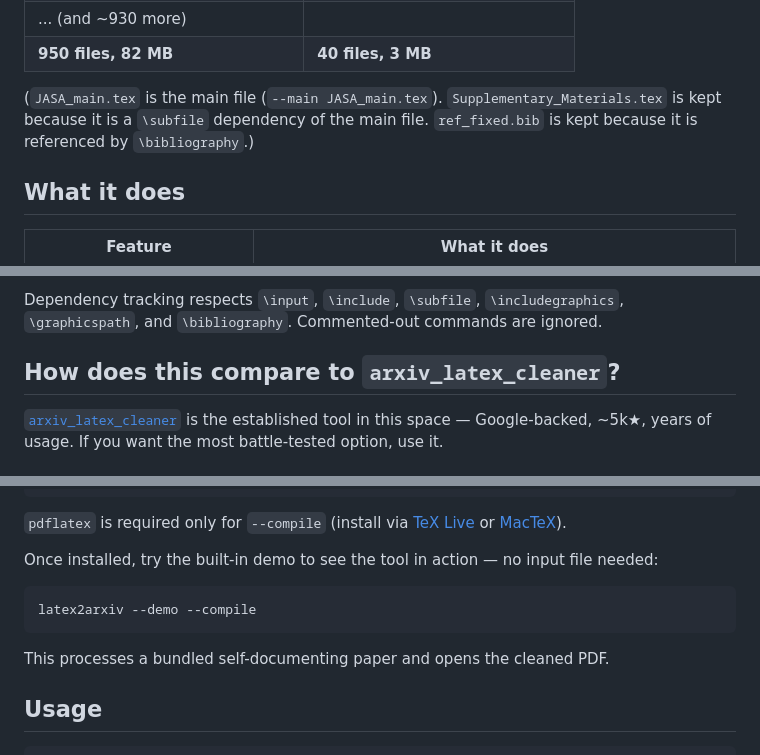
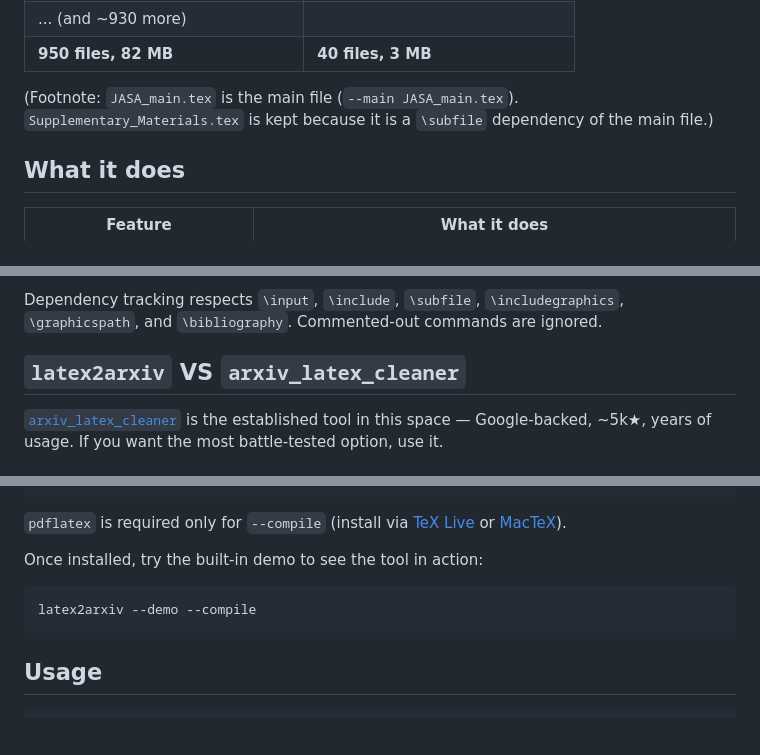
Before and after one commit to YuZh98/latex2arxiv, a Markdown page: README.md, 3 parts joined by grey strips. GitHub-like rendering; blank space fills up the shorter version.

````diff
--- a/README.md
+++ b/README.md
@@ -59,7 +43,7 @@ A real statistics paper exported from Overleaf:
 | ... (and ~930 more) | |
 | **950 files, 82 MB** | **40 files, 3 MB** |
 
-(`JASA_main.tex` is the main file (`--main JASA_main.tex`). `Supplementary_Materials.tex` is kept because it is a `\subfile` dependency of the main file. `ref_fixed.bib` is kept because it is referenced by `\bibliography`.)
+(Footnote: `JASA_main.tex` is the main file (`--main JASA_main.tex`). `Supplementary_Materials.tex` is kept because it is a `\subfile` dependency of the main file.)
 
 ## What it does
 
@@ -74,7 +58,7 @@ Also: BibTeX normalization, `\pdfoutput=1` injection, image resizing (Pillow), `
 
 Dependency tracking respects `\input`, `\include`, `\subfile`, `\includegraphics`, `\graphicspath`, and `\bibliography`. Commented-out commands are ignored.
 
-## How does this compare to `arxiv_latex_cleaner`?
+## `latex2arxiv` VS `arxiv_latex_cleaner`
 
 [`arxiv_latex_cleaner`](https://github.com/google-research/arxiv-latex-cleaner) is the established tool in this space — Google-backed, ~5k★, years of usage. If you want the most battle-tested option, use it.
 
@@ -138,13 +122,11 @@ pip install .
 
 `pdflatex` is required only for `--compile` (install via [TeX Live](https://tug.org/texlive/) or [MacTeX](https://tug.org/mactex/)).
 
-Once installed, try the built-in demo to see the tool in action — no input file needed:
+Once installed, try the built-in demo to see the tool in action:
 
 ```bash
 latex2arxiv --demo --compile
 ```
-
-This processes a bundled self-documenting paper and opens the cleaned PDF.
 
 ## Usage
 
````
Also changed, not shown: other parts of README.md (+15 -31 lines).
